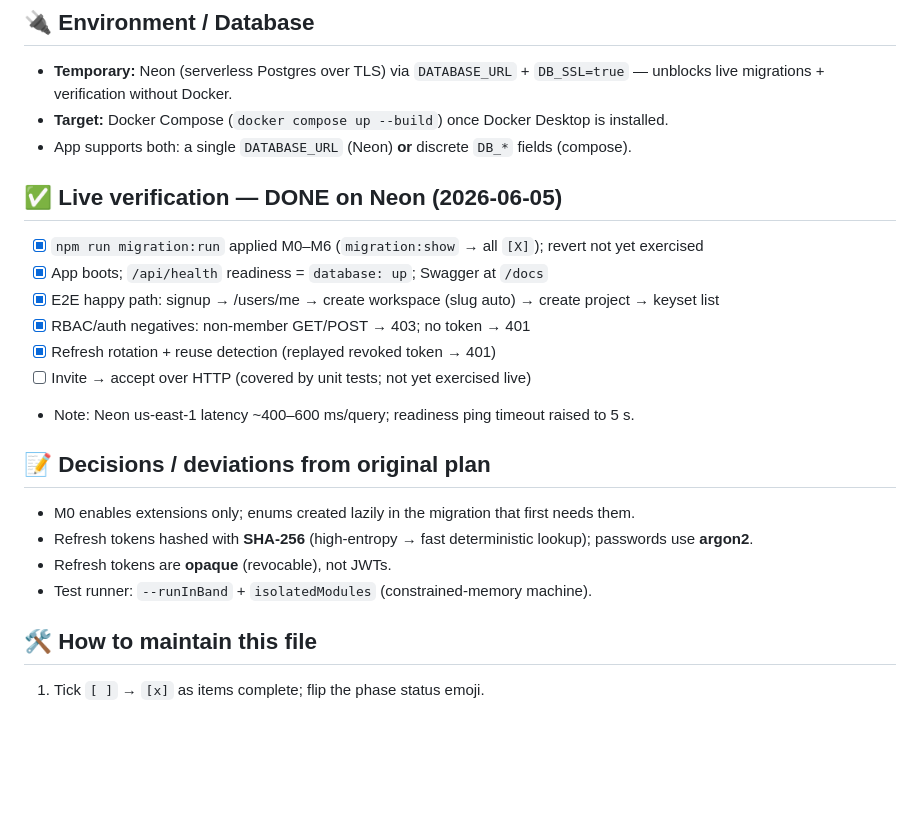
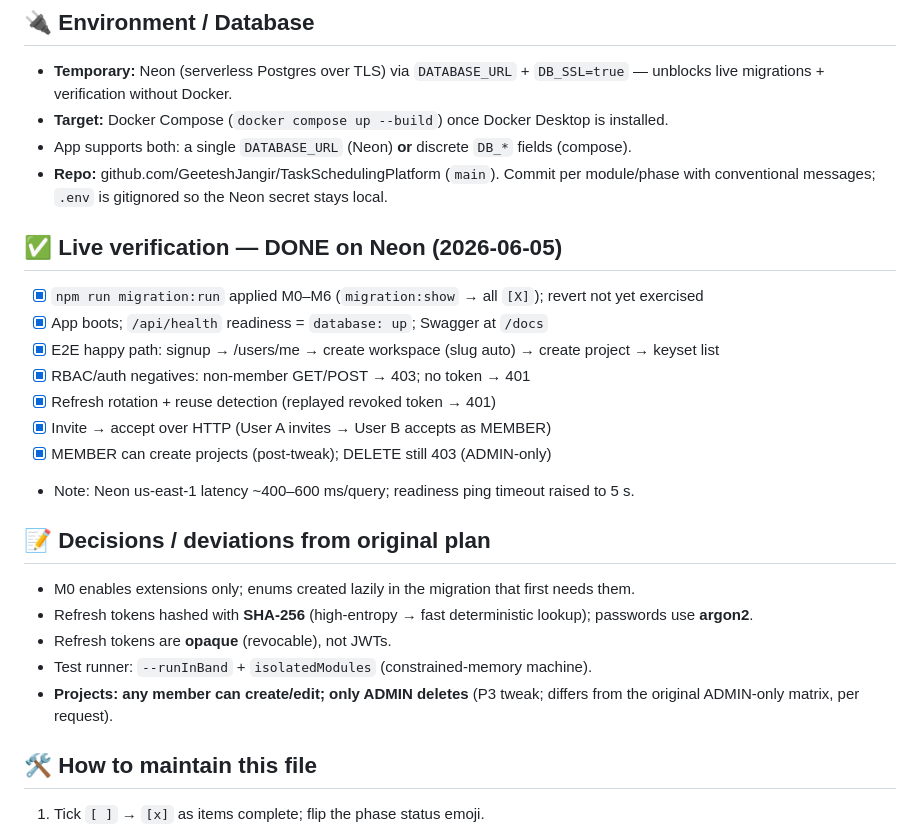
Before and after one commit to GeeteshJangir/TaskSchedulingPlatform, a Markdown page: Tasks.md, the part around the change. Rendered like a GitHub page; blank space fills up the shorter version.

Commit message:
docs(tasks): record live verification, repo, and P3 project-permission tweak
- Tick invite->accept and MEMBER-create live checks (verified on Neon).
- Note repo + per-module commit cadence; .env stays gitignored.
- Log decision: members create/edit projects, ADMIN-only delete.

Co-Authored-By: Claude Opus 4.8 <noreply@anthropic.com>

```diff
--- a/Tasks.md
+++ b/Tasks.md
@@ -135,6 +135,7 @@
   unblocks live migrations + verification without Docker.
 - **Target:** Docker Compose (`docker compose up --build`) once Docker Desktop is installed.
 - App supports both: a single `DATABASE_URL` (Neon) **or** discrete `DB_*` fields (compose).
+- **Repo:** github.com/GeeteshJangir/TaskSchedulingPlatform (`main`). Commit per module/phase with conventional messages; `.env` is gitignored so the Neon secret stays local.
 
 ## ✅ Live verification — DONE on Neon (2026-06-05)
 - [x] `npm run migration:run` applied M0–M6 (`migration:show` → all `[X]`); revert not yet exercised
@@ -142,7 +143,8 @@
 - [x] E2E happy path: signup → /users/me → create workspace (slug auto) → create project → keyset list
 - [x] RBAC/auth negatives: non-member GET/POST → 403; no token → 401
 - [x] Refresh rotation + reuse detection (replayed revoked token → 401)
-- [ ] Invite → accept over HTTP (covered by unit tests; not yet exercised live)
+- [x] Invite → accept over HTTP (User A invites → User B accepts as MEMBER)
+- [x] MEMBER can create projects (post-tweak); DELETE still 403 (ADMIN-only)
 - Note: Neon us-east-1 latency ~400–600 ms/query; readiness ping timeout raised to 5 s.
 
 ## 📝 Decisions / deviations from original plan
@@ -150,6 +152,7 @@
 - Refresh tokens hashed with **SHA-256** (high-entropy → fast deterministic lookup); passwords use **argon2**.
 - Refresh tokens are **opaque** (revocable), not JWTs.
 - Test runner: `--runInBand` + `isolatedModules` (constrained-memory machine).
+- **Projects: any member can create/edit; only ADMIN deletes** (P3 tweak; differs from the original ADMIN-only matrix, per request).
 
 ## 🛠️ How to maintain this file
 1. Tick `[ ]` → `[x]` as items complete; flip the phase status emoji.
```
